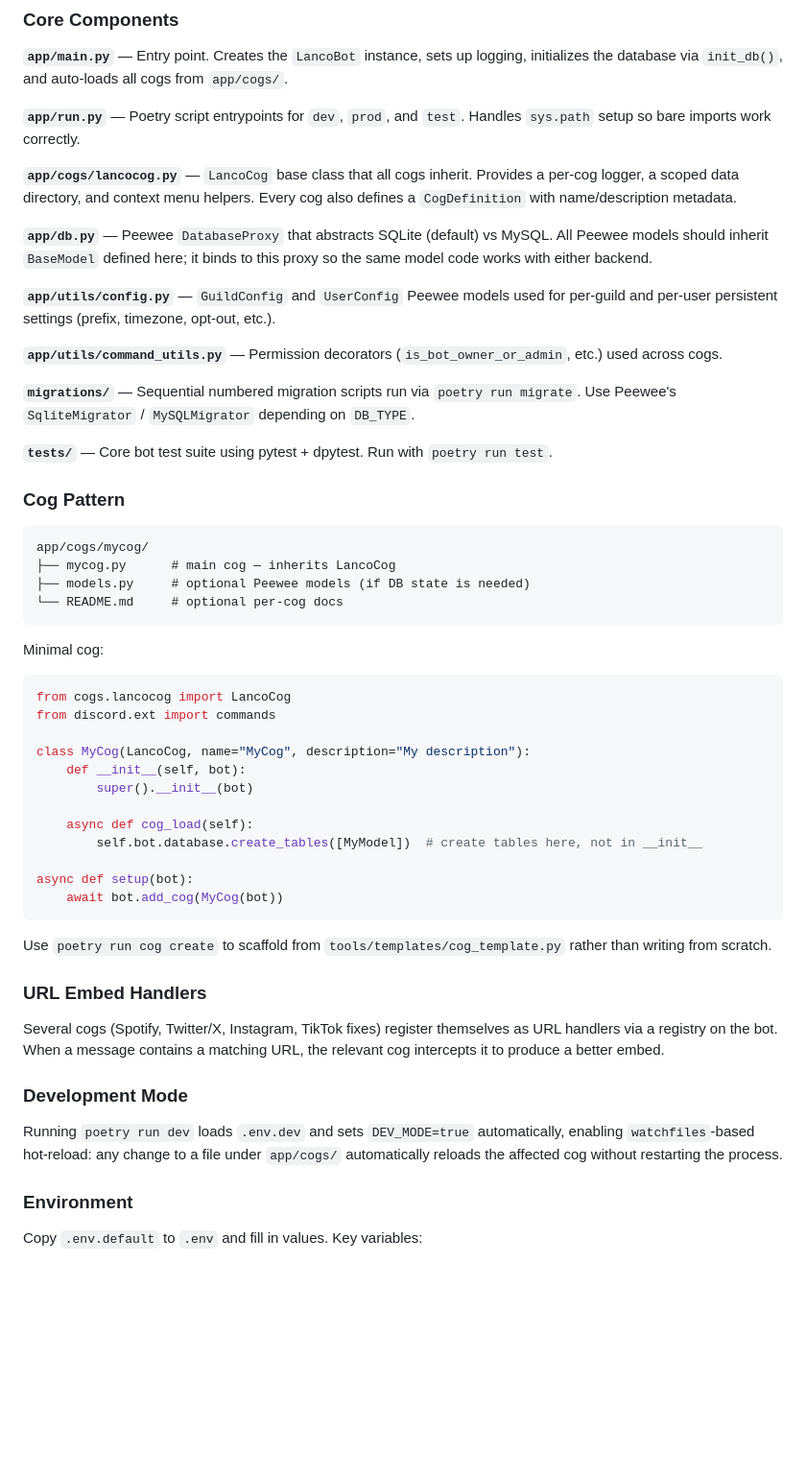
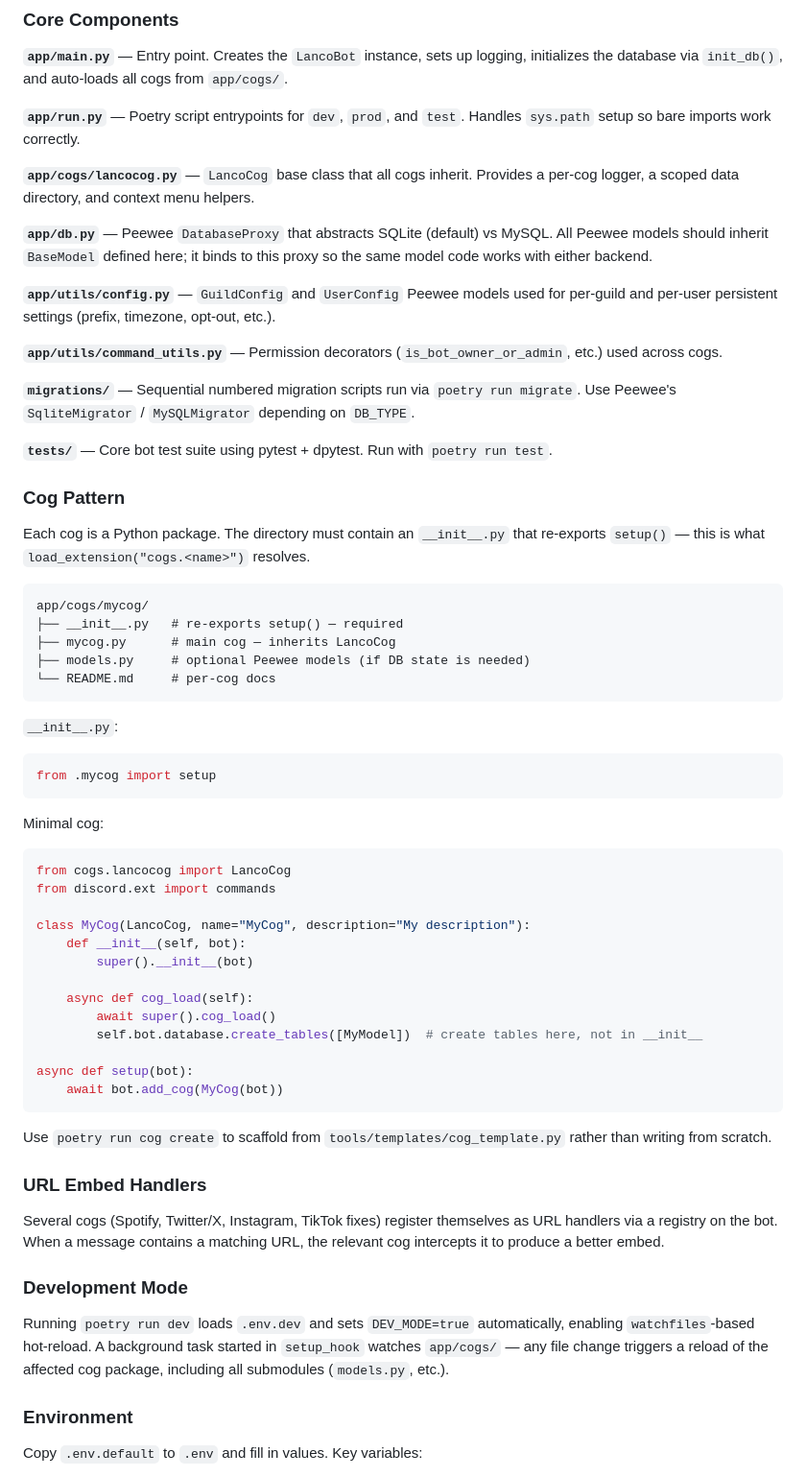
Before and after one commit to NateShoffner/lanco-discord-bot, a Markdown page: CLAUDE.md, the part around the change. Shown at 96% size. Drawn GitHub-style; blank space fills up the shorter version.

````diff
--- a/CLAUDE.md
+++ b/CLAUDE.md
@@ -39,7 +39,7 @@ LancoBot is a modular Discord bot (Python / discord.py) built around a **cog sys
 
 **`app/run.py`** — Poetry script entrypoints for `dev`, `prod`, and `test`. Handles `sys.path` setup so bare imports work correctly.
 
-**`app/cogs/lancocog.py`** — `LancoCog` base class that all cogs inherit. Provides a per-cog logger, a scoped data directory, and context menu helpers. Every cog also defines a `CogDefinition` with name/description metadata.
+**`app/cogs/lancocog.py`** — `LancoCog` base class that all cogs inherit. Provides a per-cog logger, a scoped data directory, and context menu helpers.
 
 **`app/db.py`** — Peewee `DatabaseProxy` that abstracts SQLite (default) vs MySQL. All Peewee models should inherit `BaseModel` defined here; it binds to this proxy so the same model code works with either backend.
 
@@ -53,11 +53,19 @@ LancoBot is a modular Discord bot (Python / discord.py) built around a **cog sys
 
 ### Cog Pattern
 
+Each cog is a Python package. The directory must contain an `__init__.py` that re-exports `setup()` — this is what `load_extension("cogs.<name>")` resolves.
+
 ```
 app/cogs/mycog/
+├── __init__.py   # re-exports setup() — required
 ├── mycog.py      # main cog — inherits LancoCog
 ├── models.py     # optional Peewee models (if DB state is needed)
-└── README.md     # optional per-cog docs
+└── README.md     # per-cog docs
+```
+
+`__init__.py`:
+```python
+from .mycog import setup
 ```
 
 Minimal cog:
@@ -70,6 +78,7 @@ class MyCog(LancoCog, name="MyCog", description="My description"):
         super().__init__(bot)
 
     async def cog_load(self):
+        await super().cog_load()
         self.bot.database.create_tables([MyModel])  # create tables here, not in __init__
 
 async def setup(bot):
@@ -84,7 +93,7 @@ Several cogs (Spotify, Twitter/X, Instagram, TikTok fixes) register themselves a
 
 ### Development Mode
 
-Running `poetry run dev` loads `.env.dev` and sets `DEV_MODE=true` automatically, enabling `watchfiles`-based hot-reload: any change to a file under `app/cogs/` automatically reloads the affected cog without restarting the process.
+Running `poetry run dev` loads `.env.dev` and sets `DEV_MODE=true` automatically, enabling `watchfiles`-based hot-reload. A background task started in `setup_hook` watches `app/cogs/` — any file change triggers a reload of the affected cog package, including all submodules (`models.py`, etc.).
 
 ### Environment
 
````
Also changed, not shown: README.md (+12 -0 lines).
